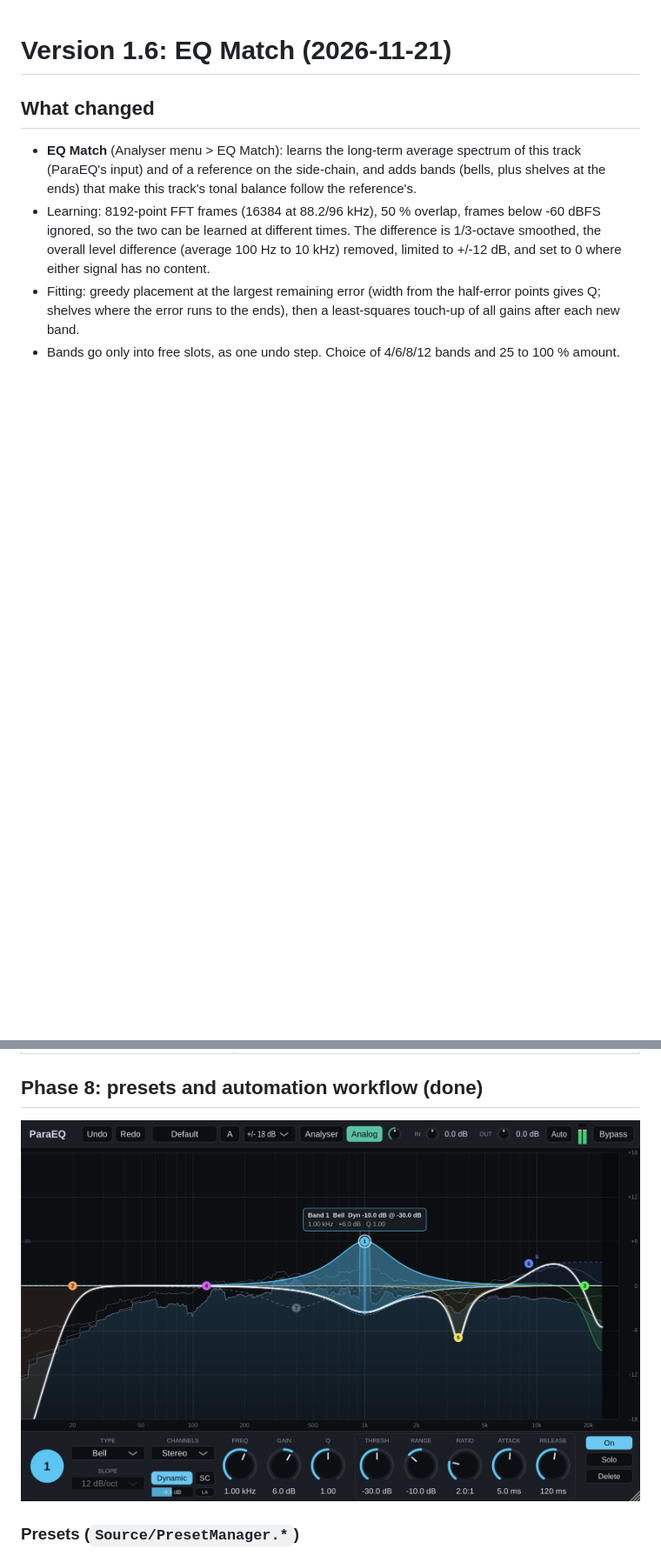
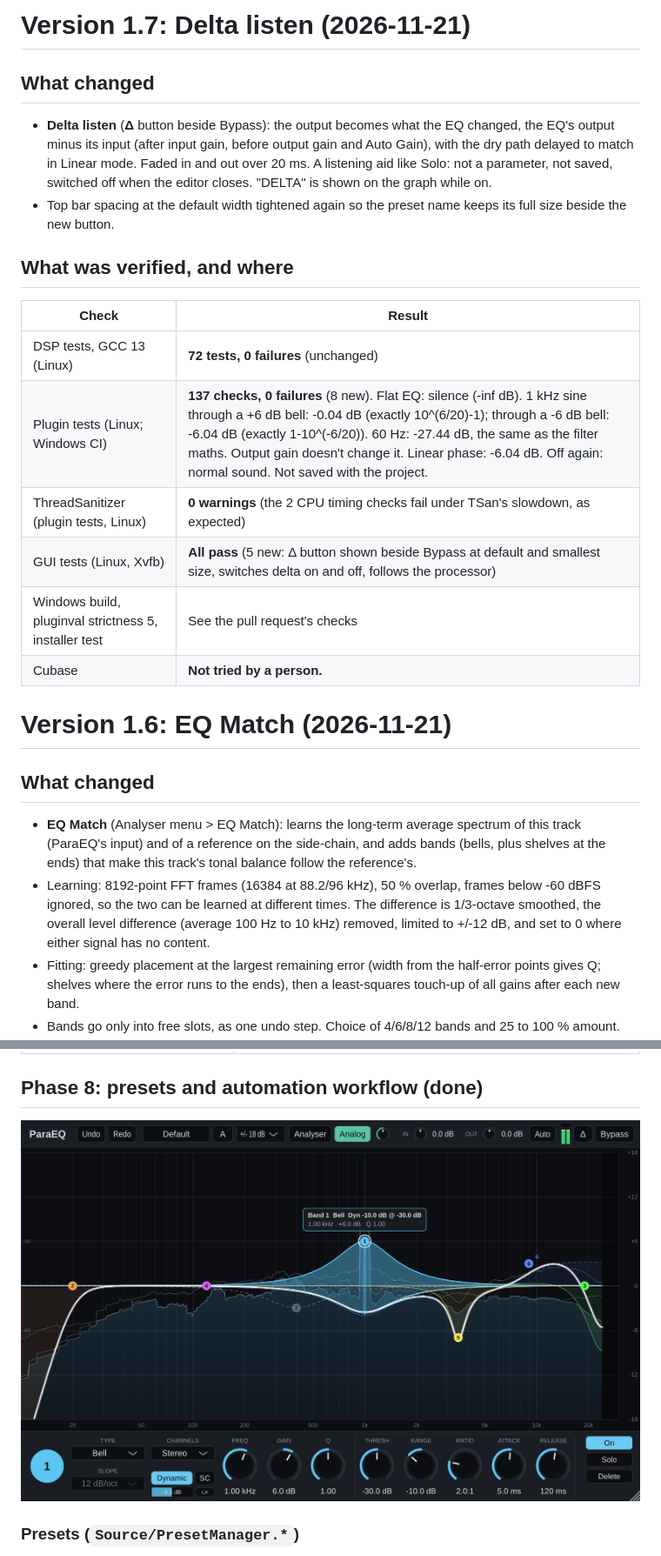
Before and after one commit to Joenebula/The-EQs-filter-engine, a Markdown page: docs/PHASE_REPORT.md, 2 parts joined by grey strips. Shown at 87% size. GitHub-like rendering; pictures changed too: docs/screenshot-phase8.png; blank space fills up the shorter version.

```diff
--- a/docs/PHASE_REPORT.md
+++ b/docs/PHASE_REPORT.md
@@ -1,3 +1,27 @@
+# Version 1.7: Delta listen (2026-11-21)
+
+## What changed
+
+- **Delta listen** (**Δ** button beside Bypass): the output becomes what the
+  EQ changed, the EQ's output minus its input (after input gain, before
+  output gain and Auto Gain), with the dry path delayed to match in Linear
+  mode. Faded in and out over 20 ms. A listening aid like Solo: not a
+  parameter, not saved, switched off when the editor closes. "DELTA" is shown
+  on the graph while on.
+- Top bar spacing at the default width tightened again so the preset name
+  keeps its full size beside the new button.
+
+## What was verified, and where
+
+| Check | Result |
+|---|---|
+| DSP tests, GCC 13 (Linux) | **72 tests, 0 failures** (unchanged) |
+| Plugin tests (Linux; Windows CI) | **137 checks, 0 failures** (8 new). Flat EQ: silence (-inf dB). 1 kHz sine through a +6 dB bell: -0.04 dB (exactly 10^(6/20)-1); through a -6 dB bell: -6.04 dB (exactly 1-10^(-6/20)). 60 Hz: -27.44 dB, the same as the filter maths. Output gain doesn't change it. Linear phase: -6.04 dB. Off again: normal sound. Not saved with the project. |
+| ThreadSanitizer (plugin tests, Linux) | **0 warnings** (the 2 CPU timing checks fail under TSan's slowdown, as expected) |
+| GUI tests (Linux, Xvfb) | **All pass** (5 new: Δ button shown beside Bypass at default and smallest size, switches delta on and off, follows the processor) |
+| Windows build, pluginval strictness 5, installer test | See the pull request's checks |
+| Cubase | **Not tried by a person.** |
+
 # Version 1.6: EQ Match (2026-11-21)
 
 ## What changed
```
Also changed, not shown: README.md (+1 -1 lines), docs/USER_MANUAL.md (+16 -1 lines), docs/screenshot-match.png, 9 other files.
